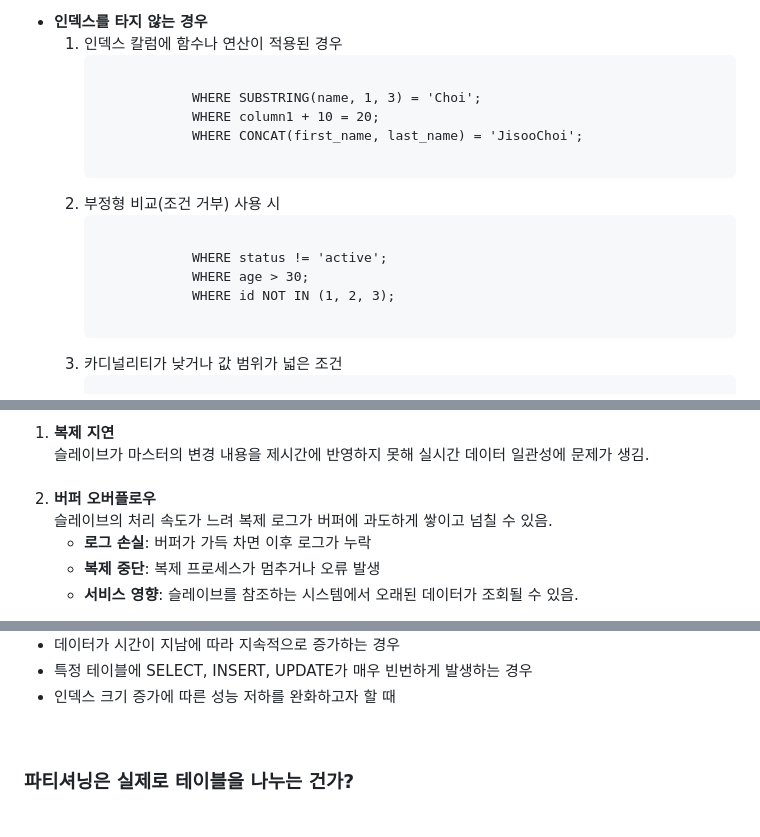
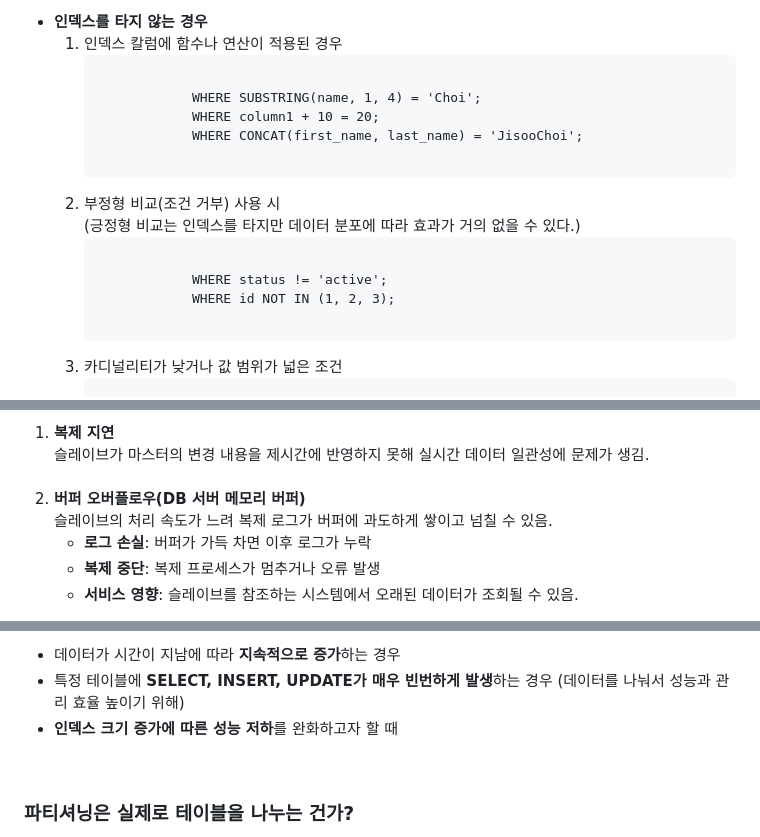
Before and after one commit to CHEESECHOUX/TIL, a Markdown page: 03-Databases.md, 3 parts joined by grey strips. Drawn GitHub-style; folded sections open.

```diff
--- a/03-Databases.md
+++ b/03-Databases.md
@@ -38,16 +38,16 @@
                 <ol>
                     <li>인덱스 칼럼에 함수나 연산이 적용된 경우
                         <pre><code>
-            WHERE SUBSTRING(name, 1, 3) = 'Choi';
+            WHERE SUBSTRING(name, 1, 4) = 'Choi';
             WHERE column1 + 10 = 20;
             WHERE CONCAT(first_name, last_name) = 'JisooChoi';
                         </code></pre>
                     </li>
                 <li>
-                    부정형 비교(조건 거부) 사용 시
+                    부정형 비교(조건 거부) 사용 시<br>
+                    (긍정형 비교는 인덱스를 타지만 데이터 분포에 따라 효과가 거의 없을 수 있다.)
                     <pre><code>
             WHERE status != 'active';
-            WHERE age > 30;
             WHERE id NOT IN (1, 2, 3);
                     </code></pre>
                 </li>
@@ -318,7 +320,7 @@
     </li>
     <br>
     <li>
-        <strong>버퍼 오버플로우</strong><br>
+        <strong>버퍼 오버플로우(DB 서버 메모리 버퍼)</strong><br>
         슬레이브의 처리 속도가 느려 복제 로그가 버퍼에 과도하게 쌓이고 넘칠 수 있음.
         <ul>
         <li><strong>로그 손실</strong>: 버퍼가 가득 차면 이후 로그가 누락</li>
@@ -355,7 +357,7 @@
     <ul>
-        <li>데이터가 시간이 지남에 따라 지속적으로 증가하는 경우</li>
-        <li>특정 테이블에 SELECT, INSERT, UPDATE가 매우 빈번하게 발생하는 경우</li>
-        <li>인덱스 크기 증가에 따른 성능 저하를 완화하고자 할 때</li>
+        <li>데이터가 시간이 지남에 따라 <strong>지속적으로 증가</strong>하는 경우</li>
+        <li>특정 테이블에 <strong>SELECT, INSERT, UPDATE가 매우 빈번하게 발생</strong>하는 경우 (데이터를 나눠서 성능과 관리 효율 높이기 위해)</li>
+        <li><strong>인덱스 크기 증가에 따른 성능 저하</strong>를 완화하고자 할 때</li>
     </ul>
     <br>
     <h3>파티셔닝은 실제로 테이블을 나누는 건가?</h3>
```
Also changed, not shown: other parts of 03-Databases.md (+48 -22 lines).
